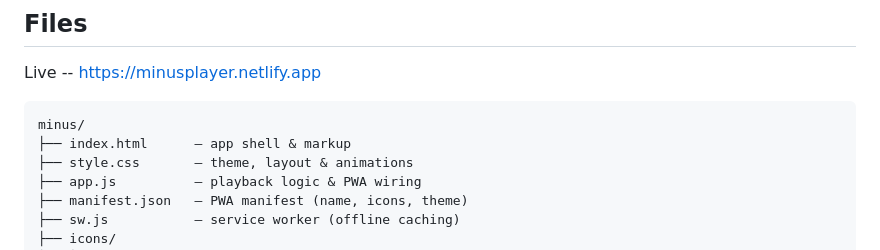
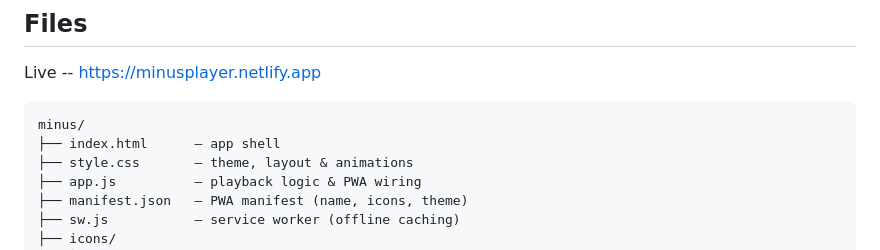
Before and after one commit to saikotportal/Minus-Player, a Markdown page: README.md, the part around the change. Rendered like a GitHub page.

````diff
--- a/README.md
+++ b/README.md
@@ -11,7 +11,7 @@ Live -- https://minusplayer.netlify.app
 
 ```
 minus/
-├── index.html      — app shell & markup
+├── index.html      — app shell
 ├── style.css       — theme, layout & animations
 ├── app.js          — playback logic & PWA wiring
 ├── manifest.json   — PWA manifest (name, icons, theme)
````
